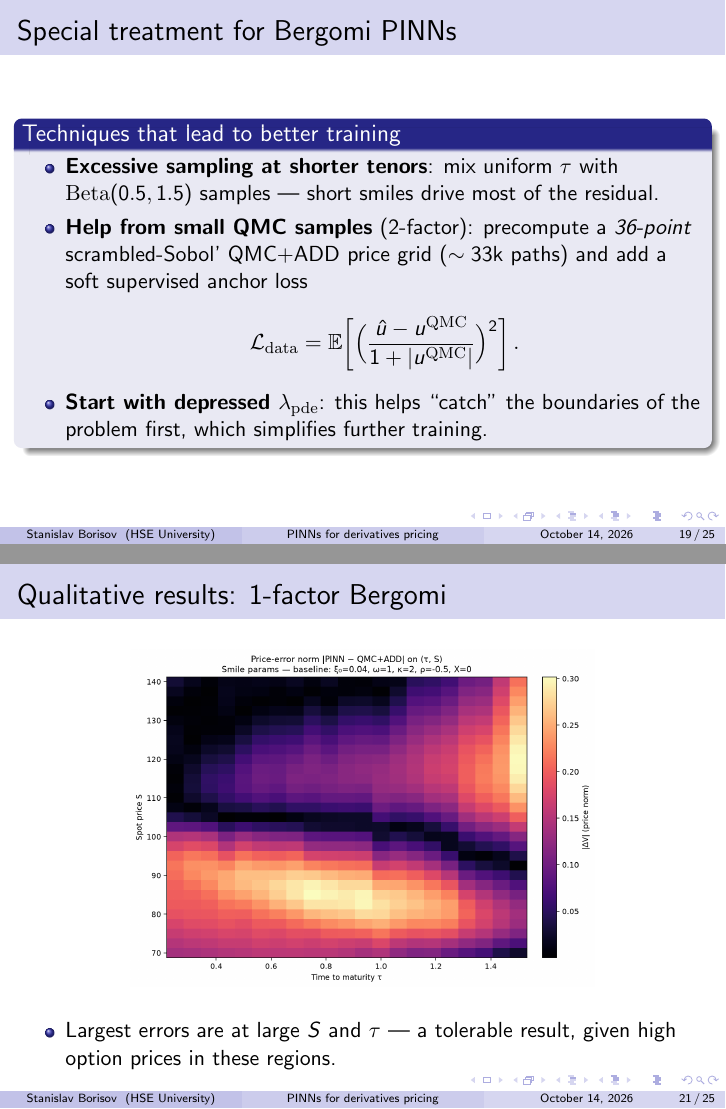
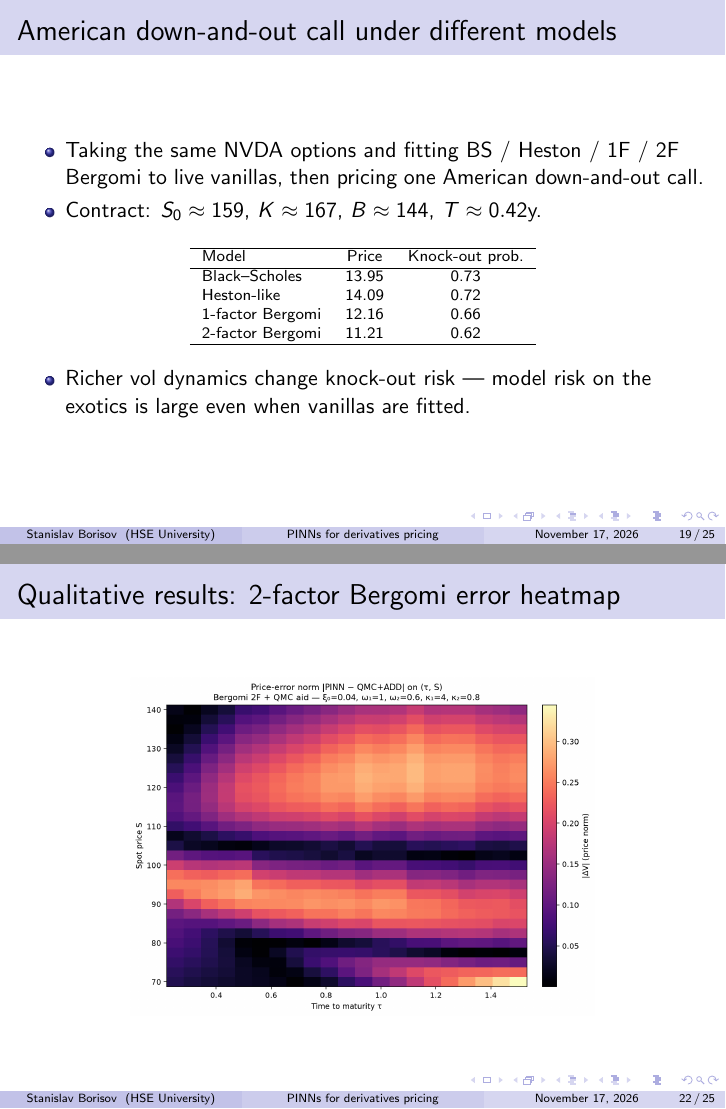
Before and after one commit to svborisov01/Physics-informed-Neural-Networks-for-Derivative-Pricing, LaTeX slides (slides/main.tex): pages 19 and 21 of 25 before the commit and pages 19 and 22 of 25 after it, joined at a grey line. Compiled offline with pdfLaTeX.

Commit message:
updated slides

```diff
--- a/slides/main.tex
+++ b/slides/main.tex
@@ -9,8 +9,8 @@
 
 \title[PINNs for derivatives pricing]{Using Physics-Informed Neural Networks for pricing derivative financial contracts under stochastic volatility}
 \author{Stanislav Borisov}
-\institute[HSE University]{HSE University, Sber}
-\date{October 14, 2026}
+\institute[HSE University]{HSE University, MIPT, Sber}
+\date{November 17, 2026}
 
 \usetheme{Madrid}
 \usecolortheme{seahorse}
@@ -270,6 +270,31 @@ MC   & 0.0060 & 0.0110 & [n/a] & 21000 $\mu$s \\
 \end{frame}
 
 \begin{frame}
+\frametitle{American down-and-out call under different models}
+\begin{itemize}
+    \item Taking the same NVDA options and fitting BS / Heston / 1F / 2F Bergomi to live vanillas, then pricing one American down-and-out call.
+    \item Contract: $S_0\approx 159$, $K\approx 167$, $B\approx 144$, $T\approx 0.42$y.
+\end{itemize}
+\begin{table}[t]
+\centering
+\scriptsize
+\begin{tabular}{lcc}
+\hline
+Model & Price & Knock-out prob. \\
+\hline
+Black--Scholes & 13.95 & 0.73\\
+Heston-like & 14.09 & 0.72\\
+1-factor Bergomi & 12.16 & 0.66\\
+2-factor Bergomi & 11.21 & 0.62\\
+\hline
+\end{tabular}
+\end{table}
+\begin{itemize}
+    \item Richer vol dynamics change knock-out risk --- model risk on the exotics is large even when vanillas are fitted.
+\end{itemize}
+\end{frame}
+
+\begin{frame}
 \frametitle{Special treatment for Bergomi PINNs}
 \begin{block}{Techniques that lead to better training}
 \begin{itemize}
@@ -307,17 +332,7 @@ Bergomi 2F vs QMC+ADD (+ QMC anchors) & 0.0018 & 0.0034 \\
 \end{frame}
 
 \begin{frame}
-\frametitle{Qualitative results: 1-factor Bergomi}
-\begin{center}
-    \includegraphics[width=0.68\textwidth]{Graphs/heatmap_baseline.png}
-\end{center}
-\begin{itemize}
-    \item Largest errors are at large $S$ and $\tau$ --- a tolerable result, given high option prices in these regions.
-\end{itemize}
-\end{frame}
-
-\begin{frame}
-\frametitle{Qualitative results: 2-factor Bergomi}
+\frametitle{Qualitative results: 2-factor Bergomi error heatmap}
 \begin{center}
     \includegraphics[width=0.68\textwidth]{Graphs/abs_err_heatmap.png}
 \end{center}
```
Also changed, not shown: slides/main.pdf, slides/main.tex (12 more changed lines), 7 other files.
